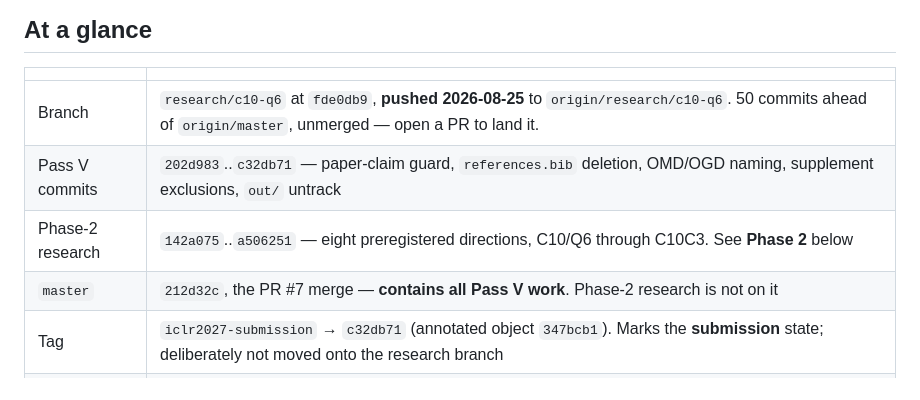
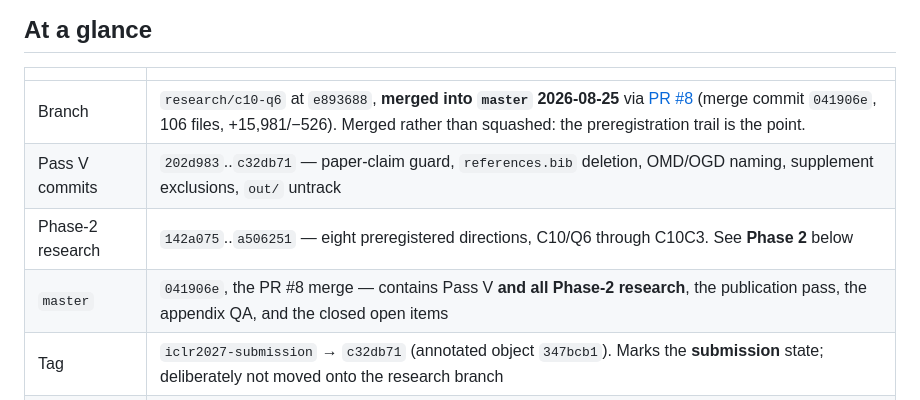
Before and after one commit to rafli-hl/dfsl, a Markdown page: audit/ICLR2027_SUMMARY.md, the part around the change. GitHub-like rendering.

Commit message:
Tracker: record the PR #8 merge
master is now 041906e and carries the Phase-2 research, the publication pass,
the appendix QA and the five closed open items.

Co-Authored-By: Claude Opus 5 <noreply@anthropic.com>
Claude-Session: https://claude.ai/code/session_01Hp12qZDKXzzdmr1WZujrbA

```diff
--- a/audit/ICLR2027_SUMMARY.md
+++ b/audit/ICLR2027_SUMMARY.md
@@ -12,10 +12,10 @@ Last verified: **2026-08-24**, commit `b44999d` (branch `research/c10-q6`).
 
 | | |
 |---|---|
-| Branch | `research/c10-q6` at `fde0db9`, **pushed 2026-08-25** to `origin/research/c10-q6`. 50 commits ahead of `origin/master`, unmerged — open a PR to land it. |
+| Branch | `research/c10-q6` at `e893688`, **merged into `master` 2026-08-25** via [PR #8](https://github.com/rafli-hl/dfsl/pull/8) (merge commit `041906e`, 106 files, +15,981/−526). Merged rather than squashed: the preregistration trail is the point. |
 | Pass V commits | `202d983`..`c32db71` — paper-claim guard, `references.bib` deletion, OMD/OGD naming, supplement exclusions, `out/` untrack |
 | Phase-2 research | `142a075`..`a506251` — eight preregistered directions, C10/Q6 through C10C3. See **Phase 2** below |
-| `master` | `212d32c`, the PR #7 merge — **contains all Pass V work**. Phase-2 research is not on it |
+| `master` | `041906e`, the PR #8 merge — contains Pass V **and all Phase-2 research**, the publication pass, the appendix QA, and the closed open items |
 | Tag | `iclr2027-submission` → `c32db71` (annotated object `347bcb1`). Marks the **submission** state; deliberately not moved onto the research branch |
 | Canonical source | `paper/iclr2027/iclr2027.tex` (1913 lines) |
 | Main text | **8.871pp** of a 9pp limit, ~0.13pp (7 lines) of margin. Trajectory: 8.885 pre-adoption → 9.007 (matched-budget table adopted) → 8.615 (appendix relocation) → 9.007 (`fig:problem` promoted) → 8.502 (`fig:main` demoted) → 8.720 (publication pass §4–19, §21–23) → **8.871** (§8–10) |
```
